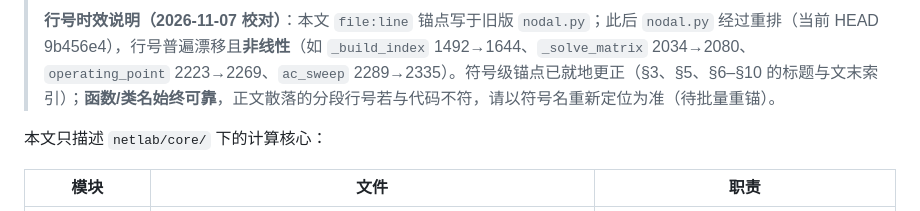
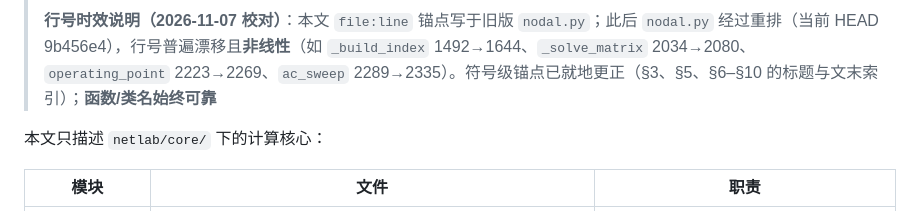
Before and after one commit to qgfn106-blip/NetLab, a Markdown page: netlab/docs/MATH.md, the part around one of its changes. Drawn GitHub-style.

```diff
--- a/netlab/docs/MATH.md
+++ b/netlab/docs/MATH.md
@@ -8,5 +8,5 @@
 >
-> **行号时效说明（2026-11-07 校对）**：本文 `file:line` 锚点写于旧版 `nodal.py`；此后 `nodal.py` 经过重排（当前 HEAD 9b456e4），行号普遍漂移且**非线性**（如 `_build_index` 1492→1644、`_solve_matrix` 2034→2080、`operating_point` 2223→2269、`ac_sweep` 2289→2335）。符号级锚点已就地更正（§3、§5、§6–§10 的标题与文末索引）；**函数/类名始终可靠**，正文散落的分段行号若与代码不符，请以符号名重新定位为准（待批量重锚）。
+> **行号时效说明（2026-11-07 校对）**：本文 `file:line` 锚点写于旧版 `nodal.py`；此后 `nodal.py` 经过重排（当前 HEAD 9b456e4），行号普遍漂移且**非线性**（如 `_build_index` 1492→1644、`_solve_matrix` 2034→2080、`operating_point` 2223→2269、`ac_sweep` 2289→2335）。符号级锚点已就地更正（§3、§5、§6–§10 的标题与文末索引）；**函数/类名始终可靠**
 
 本文只描述 `netlab/core/` 下的计算核心：
 
```
Also changed, not shown: other parts of netlab/docs/MATH.md (+1 -1 lines).
